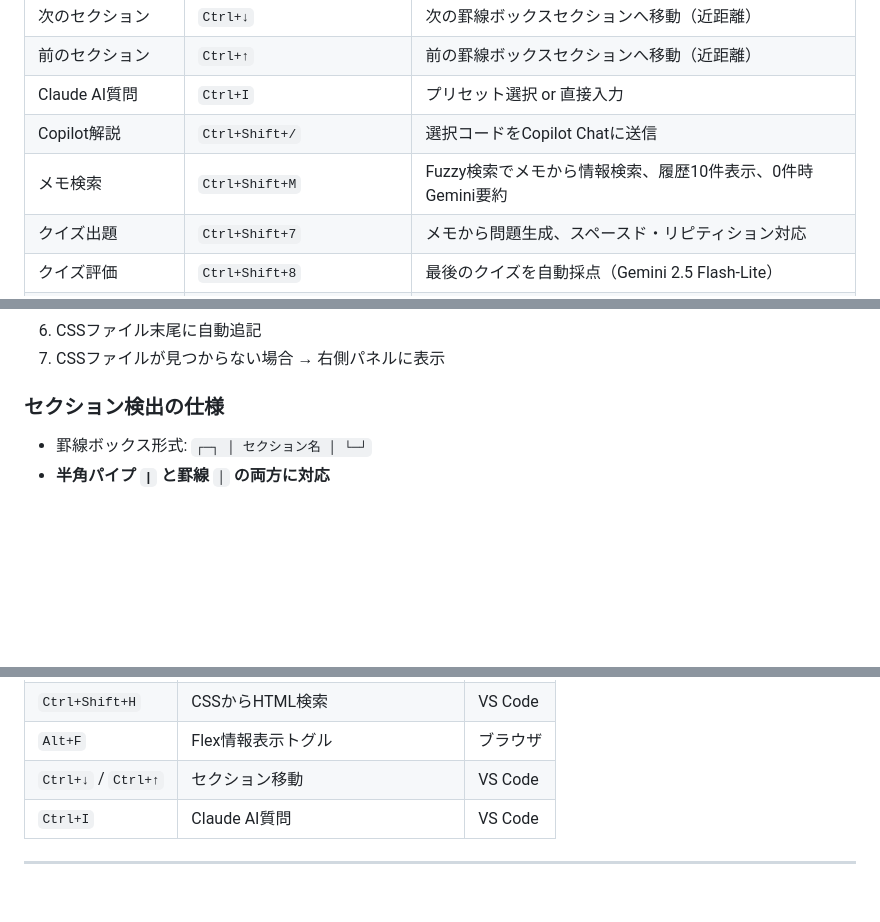
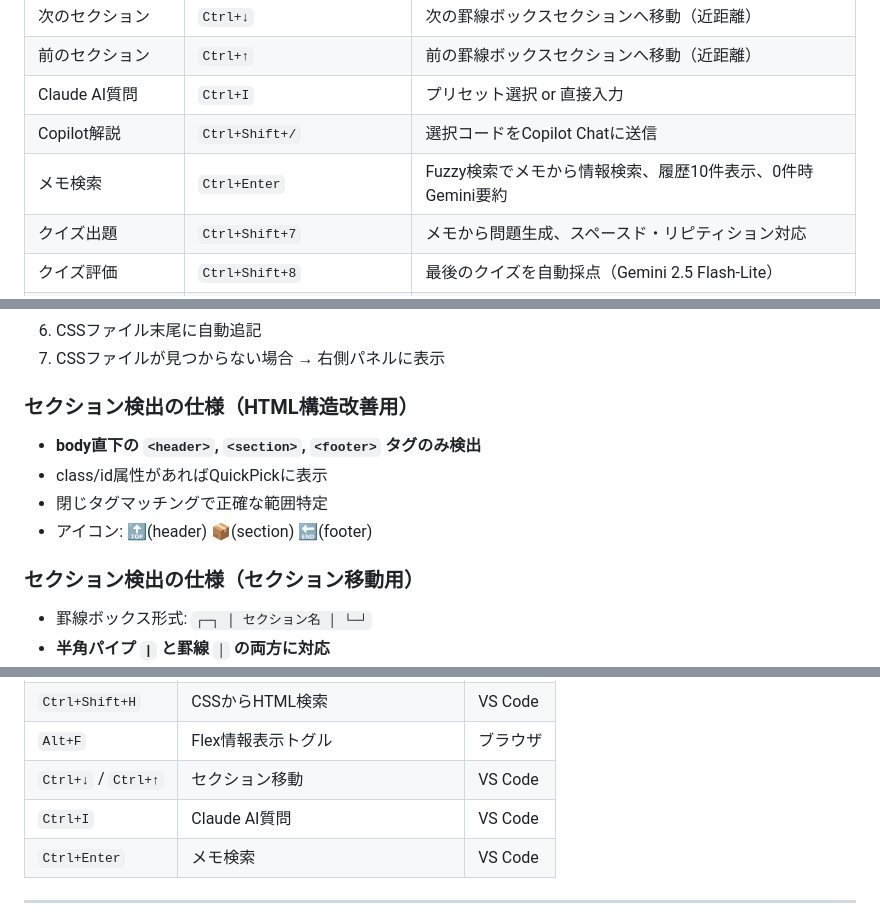
Before and after one commit to yoshida55/css_jump_tool, a Markdown page: CLAUDE.md, 3 parts joined by grey strips. GitHub-like rendering; blank space fills up the shorter version.

```diff
--- a/CLAUDE.md
+++ b/CLAUDE.md
@@ -227,7 +227,7 @@ code --install-extension css-to-html-jumper-1.10.0.vsix --force
 | 前のセクション | `Ctrl+↑` | 前の罫線ボックスセクションへ移動（近距離） |
 | Claude AI質問 | `Ctrl+I` | プリセット選択 or 直接入力 |
 | Copilot解説 | `Ctrl+Shift+/` | 選択コードをCopilot Chatに送信 |
-| メモ検索 | `Ctrl+Shift+M` | Fuzzy検索でメモから情報検索、履歴10件表示、0件時Gemini要約 |
+| メモ検索 | `Ctrl+Enter` | Fuzzy検索でメモから情報検索、履歴10件表示、0件時Gemini要約 |
 | クイズ出題 | `Ctrl+Shift+7` | メモから問題生成、スペースド・リピティション対応 |
 | クイズ評価 | `Ctrl+Shift+8` | 最後のクイズを自動採点（Gemini 2.5 Flash-Lite） |
 | 赤枠追加 | ホバー→🔴クリック | CSSセレクタに `border: 0.5rem solid red` 追加 |
@@ -312,7 +312,13 @@ code --install-extension css-to-html-jumper-1.10.0.vsix --force
 6. CSSファイル末尾に自動追記
 7. CSSファイルが見つからない場合 → 右側パネルに表示
 
-### セクション検出の仕様
+### セクション検出の仕様（HTML構造改善用）
+- **body直下の `<header>`, `<section>`, `<footer>` タグのみ検出**
+- class/id属性があればQuickPickに表示
+- 閉じタグマッチングで正確な範囲特定
+- アイコン: 🔝(header) 📦(section) 🔚(footer)
+
+### セクション検出の仕様（セクション移動用）
 - 罫線ボックス形式: `┌─┐ │ セクション名 │ └─┘`
 - **半角パイプ `|` と罫線 `│` の両方に対応**
 - ボックス内の1行目のみ採用（2行目以降は無視）
@@ -375,6 +381,7 @@ Ctrl+Shift+P → Developer: Reload Window
 | `Alt+F` | Flex情報表示トグル | ブラウザ |
 | `Ctrl+↓` / `Ctrl+↑` | セクション移動 | VS Code |
 | `Ctrl+I` | Claude AI質問 | VS Code |
+| `Ctrl+Enter` | メモ検索 | VS Code |
 
 ---
 
```
Also changed, not shown: other parts of CLAUDE.md (+1 -1 lines), README_簡単な取説.md (+4 -4 lines), ショートカットキー一覧.md (+6 -6 lines).
